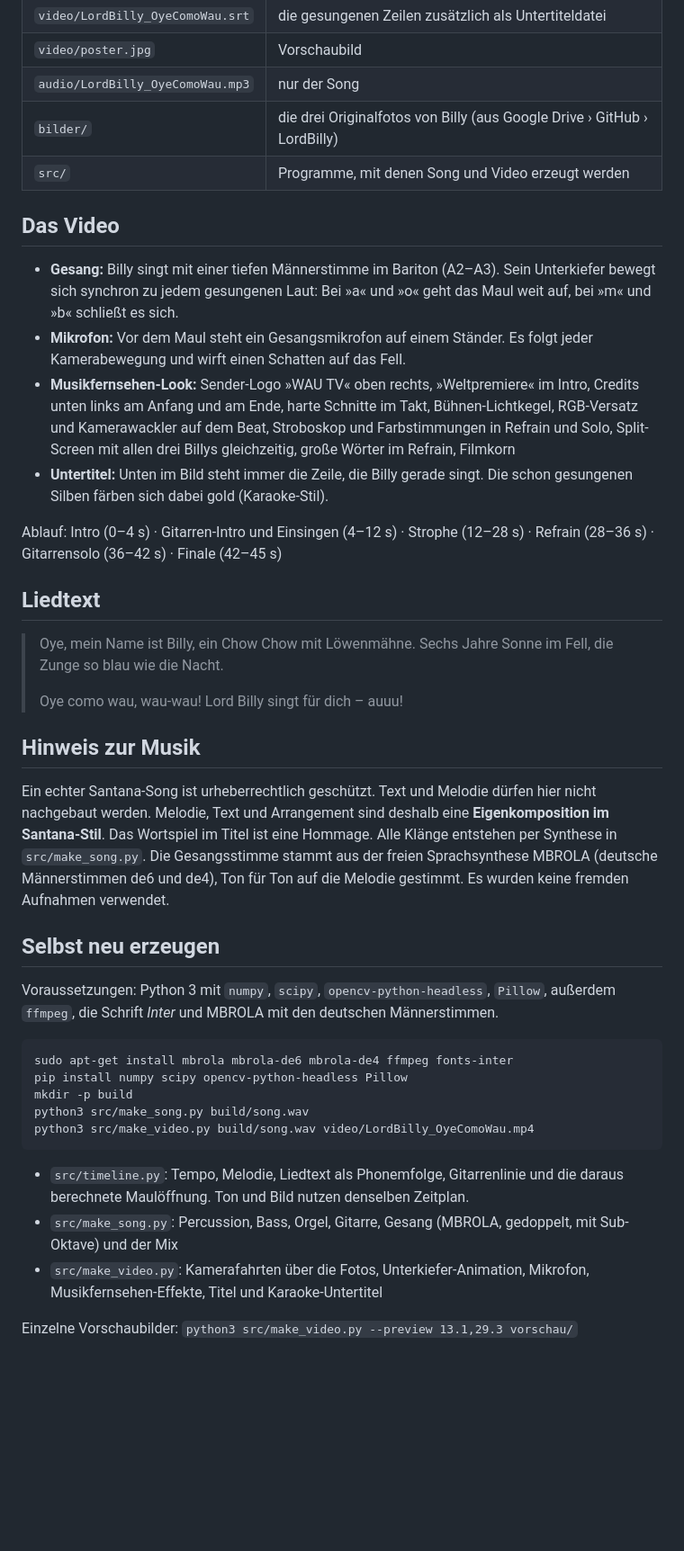
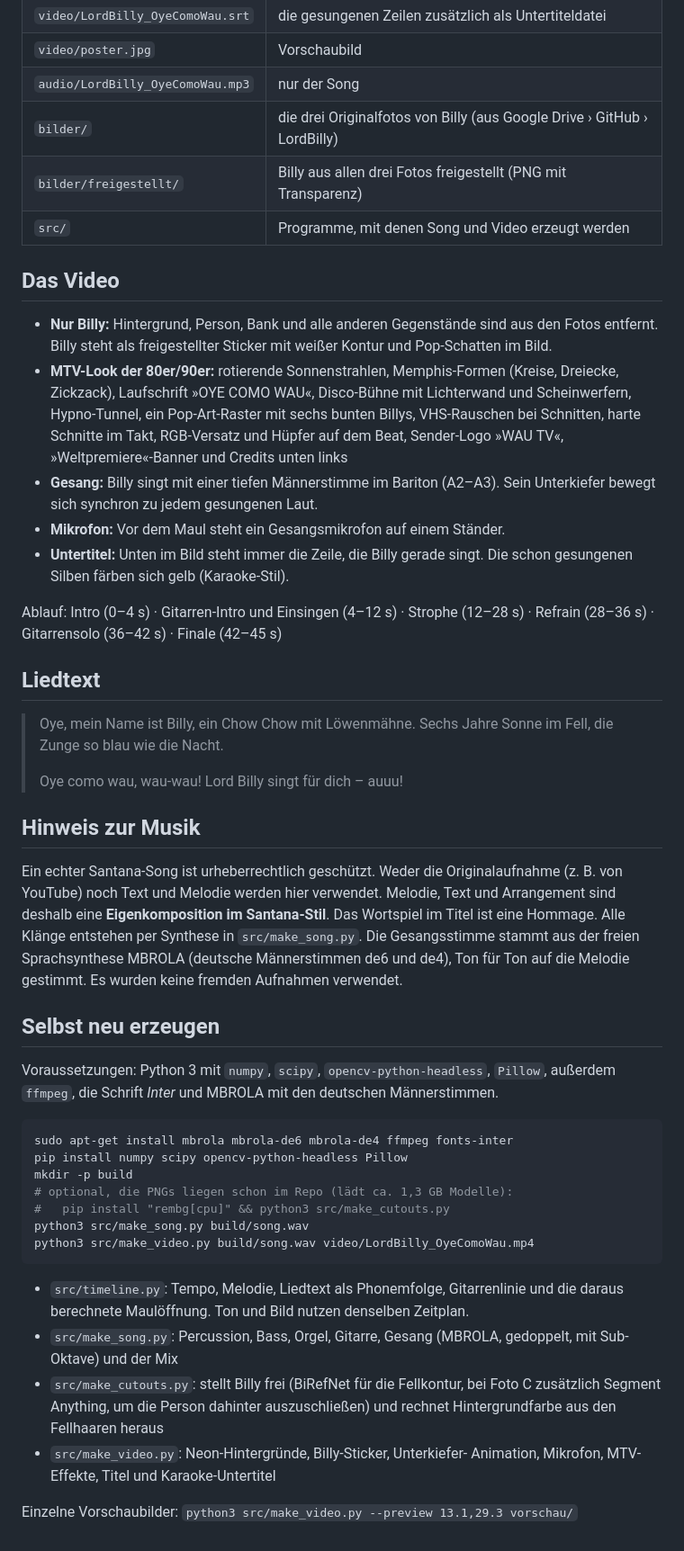
Before and after one commit to jimjinlu-hash/LordBilly, a Markdown page: README.md, the part around one of its changes. Shown at 90% size. Drawn GitHub-style; blank space fills up the shorter version.

````diff
--- a/README.md
+++ b/README.md
@@ -19,22 +20,25 @@ Cha-Cha-Groove, Congas, Hammond-Orgel und singender Leadgitarre.
 | `video/poster.jpg` | Vorschaubild |
 | `audio/LordBilly_OyeComoWau.mp3` | nur der Song |
 | `bilder/` | die drei Originalfotos von Billy (aus Google Drive › GitHub › LordBilly) |
+| `bilder/freigestellt/` | Billy aus allen drei Fotos freigestellt (PNG mit Transparenz) |
 | `src/` | Programme, mit denen Song und Video erzeugt werden |
 
 ## Das Video
 
+- **Nur Billy:** Hintergrund, Person, Bank und alle anderen Gegenstände
+  sind aus den Fotos entfernt. Billy steht als freigestellter Sticker mit
+  weißer Kontur und Pop-Schatten im Bild.
+- **MTV-Look der 80er/90er:** rotierende Sonnenstrahlen, Memphis-Formen
+  (Kreise, Dreiecke, Zickzack), Laufschrift »OYE COMO WAU«, Disco-Bühne mit
+  Lichterwand und Scheinwerfern, Hypno-Tunnel, ein Pop-Art-Raster mit sechs
+  bunten Billys, VHS-Rauschen bei Schnitten, harte Schnitte im Takt,
+  RGB-Versatz und Hüpfer auf dem Beat, Sender-Logo »WAU TV«,
+  »Weltpremiere«-Banner und Credits unten links
 - **Gesang:** Billy singt mit einer tiefen Männerstimme im Bariton (A2–A3).
-  Sein Unterkiefer bewegt sich synchron zu jedem gesungenen Laut: Bei
-  »a« und »o« geht das Maul weit auf, bei »m« und »b« schließt es sich.
-- **Mikrofon:** Vor dem Maul steht ein Gesangsmikrofon auf einem Ständer. Es
-  folgt jeder Kamerabewegung und wirft einen Schatten auf das Fell.
-- **Musikfernsehen-Look:** Sender-Logo »WAU TV« oben rechts, »Weltpremiere«
-  im Intro, Credits unten links am Anfang und am Ende, harte Schnitte im
-  Takt, Bühnen-Lichtkegel, RGB-Versatz und Kamerawackler auf dem Beat,
-  Stroboskop und Farbstimmungen in Refrain und Solo, Split-Screen mit allen
-  drei Billys gleichzeitig, große Wörter im Refrain, Filmkorn
+  Sein Unterkiefer bewegt sich synchron zu jedem gesungenen Laut.
+- **Mikrofon:** Vor dem Maul steht ein Gesangsmikrofon auf einem Ständer.
 - **Untertitel:** Unten im Bild steht immer die Zeile, die Billy gerade
-  singt. Die schon gesungenen Silben färben sich dabei gold (Karaoke-Stil).
+  singt. Die schon gesungenen Silben färben sich gelb (Karaoke-Stil).
 
 Ablauf: Intro (0–4 s) · Gitarren-Intro und Einsingen (4–12 s) · Strophe
 (12–28 s) · Refrain (28–36 s) · Gitarrensolo (36–42 s) · Finale (42–45 s)
@@ -51,10 +55,11 @@ Ablauf: Intro (0–4 s) · Gitarren-Intro und Einsingen (4–12 s) · Strophe
 
 ## Hinweis zur Musik
 
-Ein echter Santana-Song ist urheberrechtlich geschützt. Text und Melodie
-dürfen hier nicht nachgebaut werden. Melodie, Text und Arrangement sind
-deshalb eine **Eigenkomposition im Santana-Stil**. Das Wortspiel im Titel
-ist eine Hommage. Alle Klänge entstehen per Synthese in `src/make_song.py`.
+Ein echter Santana-Song ist urheberrechtlich geschützt. Weder die
+Originalaufnahme (z. B. von YouTube) noch Text und Melodie werden hier
+verwendet. Melodie, Text und Arrangement sind deshalb eine
+**Eigenkomposition im Santana-Stil**. Das Wortspiel im Titel ist eine
+Hommage. Alle Klänge entstehen per Synthese in `src/make_song.py`.
 Die Gesangsstimme stammt aus der freien Sprachsynthese MBROLA (deutsche
 Männerstimmen de6 und de4), Ton für Ton auf die Melodie gestimmt. Es wurden
 keine fremden Aufnahmen verwendet.
@@ -69,6 +74,8 @@ deutschen Männerstimmen.
 sudo apt-get install mbrola mbrola-de6 mbrola-de4 ffmpeg fonts-inter
 pip install numpy scipy opencv-python-headless Pillow
 mkdir -p build
+# optional, die PNGs liegen schon im Repo (lädt ca. 1,3 GB Modelle):
+#   pip install "rembg[cpu]" && python3 src/make_cutouts.py
 python3 src/make_song.py build/song.wav
 python3 src/make_video.py build/song.wav video/LordBilly_OyeComoWau.mp4
 ```
@@ -78,7 +85,10 @@ python3 src/make_video.py build/song.wav video/LordBilly_OyeComoWau.mp4
   Zeitplan.
 - `src/make_song.py`: Percussion, Bass, Orgel, Gitarre, Gesang (MBROLA,
   gedoppelt, mit Sub-Oktave) und der Mix
-- `src/make_video.py`: Kamerafahrten über die Fotos, Unterkiefer-Animation,
-  Mikrofon, Musikfernsehen-Effekte, Titel und Karaoke-Untertitel
+- `src/make_cutouts.py`: stellt Billy frei (BiRefNet für die Fellkontur,
+  bei Foto C zusätzlich Segment Anything, um die Person dahinter
+  auszuschließen) und rechnet Hintergrundfarbe aus den Fellhaaren heraus
+- `src/make_video.py`: Neon-Hintergründe, Billy-Sticker, Unterkiefer-
+  Animation, Mikrofon, MTV-Effekte, Titel und Karaoke-Untertitel
 
 Einzelne Vorschaubilder: `python3 src/make_video.py --preview 13.1,29.3 vorschau/`
````
Also changed, not shown: other parts of README.md (+5 -4 lines), video/poster.jpg, 7 other files.
